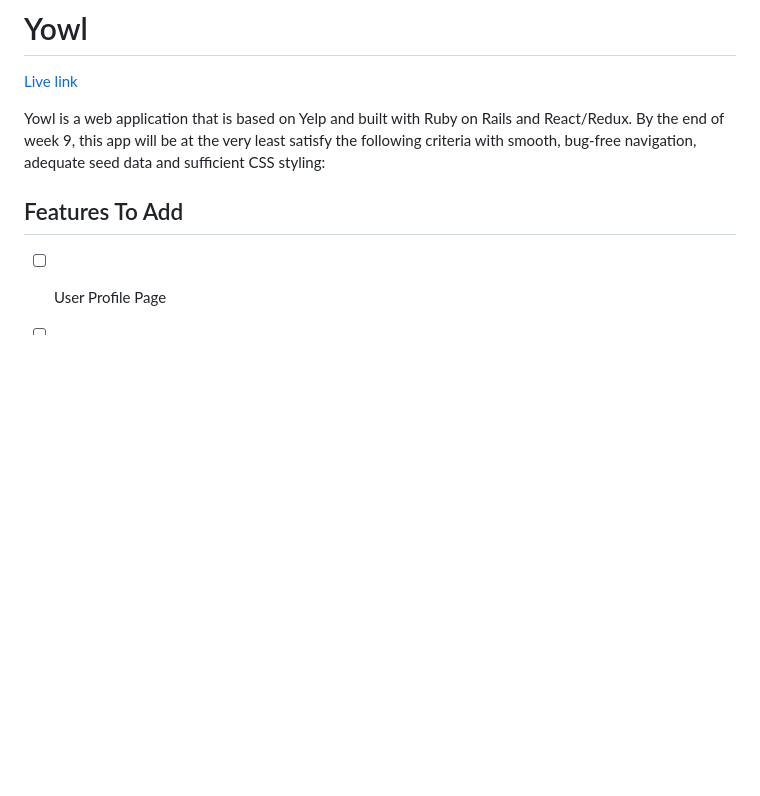
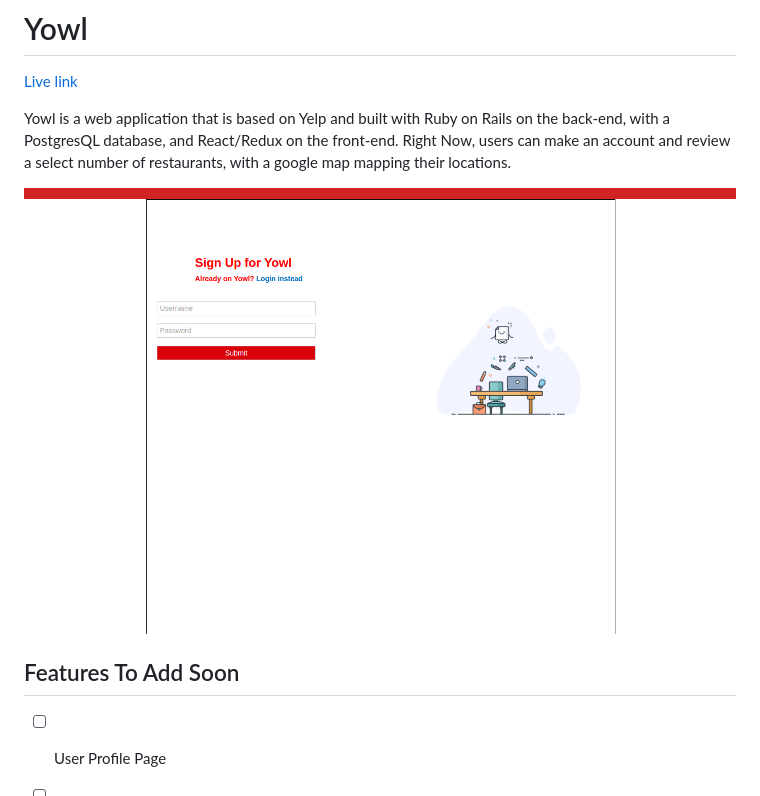
Before and after one commit to ugene1213/Yowl, a Markdown page: README.md, the part around the change. Rendered like a GitHub page; pictures changed too: app/assets/images/signup.png (added); blank space fills up the shorter version.

Commit message:
Edit READNE

```diff
--- a/README.md
+++ b/README.md
@@ -4,12 +4,11 @@
 
 [heroku]: http://yowl.eugenecheng.club
 
-Yowl is a web application that is based on Yelp and built with Ruby on Rails and React/Redux. By the end of week 9, this app will be at the very least satisfy the following
-criteria with smooth, bug-free navigation, adequate seed data and sufficient CSS styling:
+Yowl is a web application that is based on Yelp and built with Ruby on Rails on the back-end, with a PostgresQL database, and React/Redux on the front-end. Right Now, users can make an account and review a select number of restaurants, with a google map mapping their locations.
 
+![signup](app/assets/images/signup.png)
 
-
-## Features To Add
+## Features To Add Soon
 - [ ] User Profile Page
 - [ ] Mark reviews as interesting, funny, cool, etc.
 - [ ] businesses page for business owners
```
